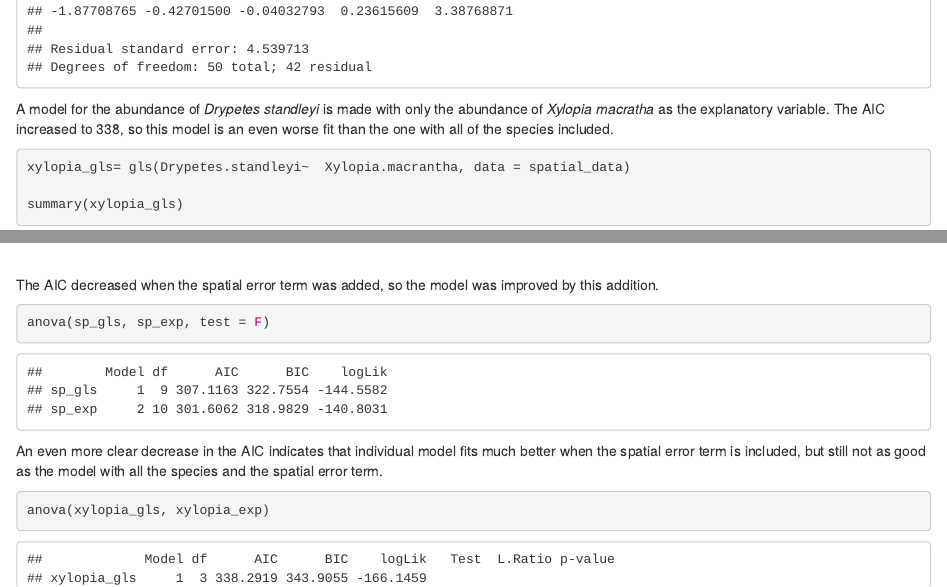
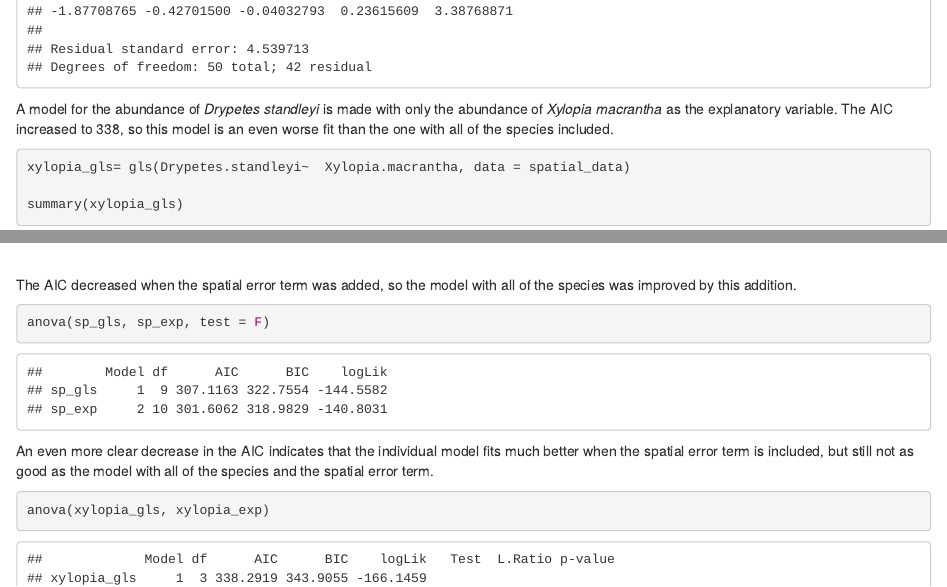
Before and after one commit to raigueljr/QuantMethods-Homework, an R Markdown document (scripts/Spatial_Modeling_Assignment.Rmd): the page in a window 1100 px wide, from 16390 px down, and a second part further down, joined at a grey line. Rendered offline with R 4.5, knitr and Pandoc, with nearby package versions; code that draws random numbers runs with fixed seeds of ours; some code elsewhere in the file could not run offline.

Commit message:
Finalize Spatial Models Assignment

````diff
--- a/scripts/Spatial_Modeling_Assignment.Rmd
+++ b/scripts/Spatial_Modeling_Assignment.Rmd
@@ -188,7 +188,7 @@ summary(sp_gls)
 
 
 ```
-A model for the abundance of *Drypetes standleyi* is made with only the abundance of *Xylopia macratha* as the explanatory variable.  The AIC increased to 338, so this model is an even worse fit than the one with all of the species included.
+A model for the abundance of *Drypetes standleyi* is made with only the abundance of *Xylopia macrantha* as the explanatory variable.  The AIC increased to 338, so this model is an even worse fit than the one with all of the species included.
 ```{r}
 xylopia_gls= gls(Drypetes.standleyi~  Xylopia.macrantha, data = spatial_data)
 
@@ -228,13 +230,13 @@ plot(Variogram(xylopia_exp))
 
 ```
 
-The AIC decreased when the spatial error term was added, so the model was improved by this addition.
+The AIC decreased when the spatial error term was added, so the model with all of the species was improved by this addition.
 ```{r}
 anova(sp_gls, sp_exp, test = F)
 
 ```
 
-An even more clear decrease in the AIC indicates that individual model fits much better when the spatial error term is included, but still not as good as the model with all the species and the spatial error term.
+An even more clear decrease in the AIC indicates that the individual model fits much better when the spatial error term is included, but still not as good as the model with all of the species and the spatial error term.
 ```{r}
 anova(xylopia_gls, xylopia_exp)
 ```
````
Also changed, not shown: scripts/Spatial_Modeling_Assignment.html (added), scripts/Spatial_Modeling_Assignment.Rmd (4 more changed lines).
